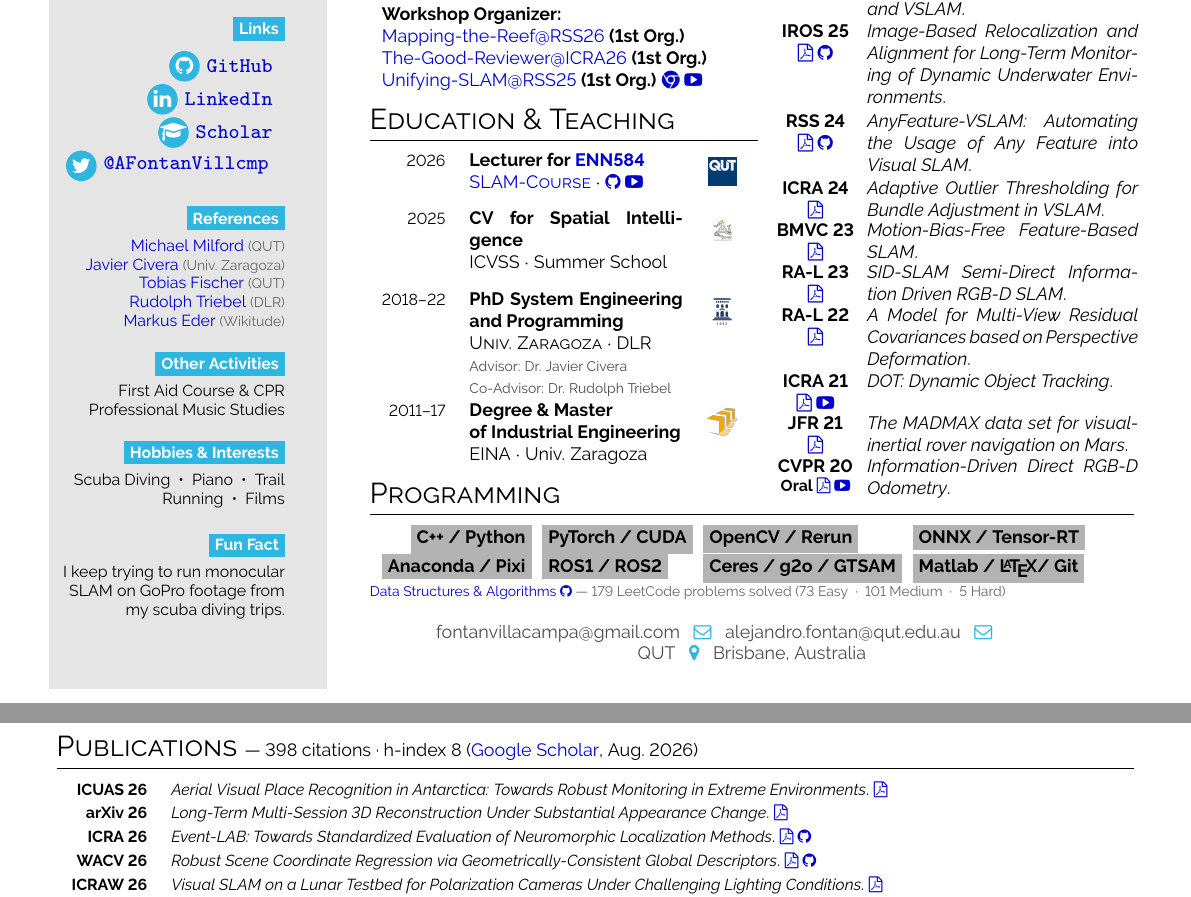
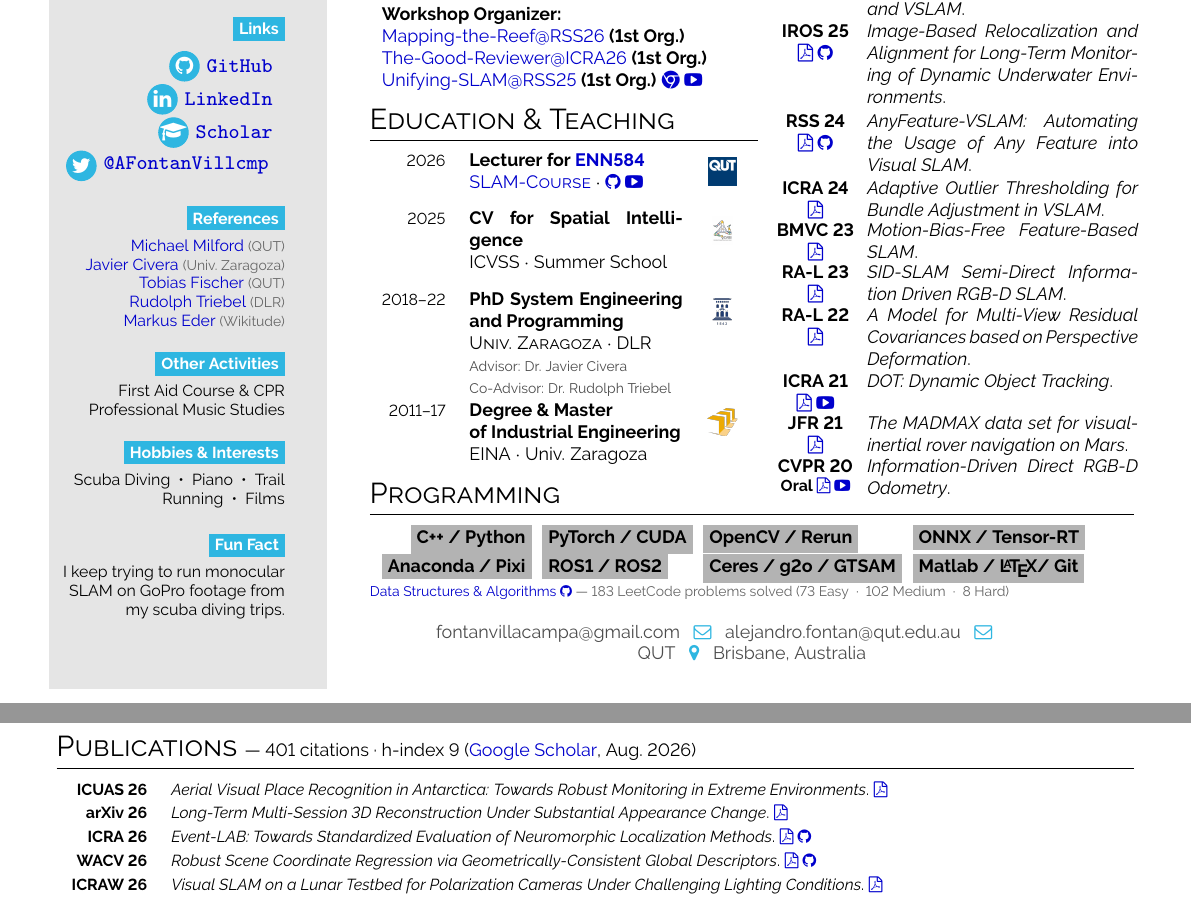
Before and after one commit to alejandrofontan/CV_FONTAN_GIT, a LaTeX document (main.tex): two parts of pages 1 and 2 of 2, joined at a grey line, cut so that both start at the same text. Compiled offline with pdfLaTeX.

Commit message:
update leet code

```diff
--- a/main.tex
+++ b/main.tex
@@ -198,7 +198,7 @@ Scuba Diving ~•~ Piano ~•~ Trail Running ~•~ Films
      \bg{skilllabelcolour}{iconcolour}{C++ / Python} & \bg{skilllabelcolour}{iconcolour}{PyTorch / CUDA} & \bg{skilllabelcolour}{iconcolour}{OpenCV / Rerun} & \bg{skilllabelcolour}{iconcolour}{ONNX / Tensor-RT}\\
      \bg{skilllabelcolour}{iconcolour}{Anaconda / Pixi} & \bg{skilllabelcolour}{iconcolour}{ROS1 / ROS2} & \bg{skilllabelcolour}{iconcolour}{Ceres / g2o / GTSAM} & \bg{skilllabelcolour}{iconcolour}{Matlab / \LaTeX / Git}& \\
 \end{tabular}\hfill
-{\scriptsize\color{black!60} \href{https://github.com/alejandrofontan/Data-Structures-Algorithms}{Data Structures \& Algorithms \faGithub} — 179 LeetCode problems solved (73 Easy ~·~ 101 Medium ~·~ 5 Hard)} \par
+{\scriptsize\color{black!60} \href{https://github.com/alejandrofontan/Data-Structures-Algorithms}{Data Structures \& Algorithms \faGithub} — 183 LeetCode problems solved (73 Easy ~·~ 102 Medium ~·~ 8 Hard)} \par
 \setlength{\parindent}{0pt}
 \begin{center}\fontfamily{\sfdefault}\selectfont \color{black!70}
 {\small fontanvillacampa@gmail.com \icon{\faEnvelopeO}{cvgreen}{} \small alejandro.fontan@qut.edu.au \icon{\faEnvelopeO}{cvgreen}{} \newline QUT \icon{\faMapMarker}{cvgreen}{} Brisbane, Australia}
@@ -211,7 +211,7 @@ Scuba Diving ~•~ Piano ~•~ Trail Running ~•~ Films
 %------------------------------------------------------------------
 \newpage
 
-\section*{Publications \small{\normalfont — 398 citations · h-index 8 (\href{https://scholar.google.com/citations?user=SDtnGogAAAAJ}{Google Scholar}, Aug.\ 2026)}}
+\section*{Publications \small{\normalfont — 401 citations · h-index 9 (\href{https://scholar.google.com/citations?user=SDtnGogAAAAJ}{Google Scholar}, Aug.\ 2026)}}
 \begin{tabular}{>{\footnotesize\bfseries}r >{\footnotesize}p{0.82\textwidth}}
     ICUAS 26 & \emph{Aerial Visual Place Recognition in Antarctica: Towards Robust Monitoring in Extreme Environments}. \href{https://ieeexplore.ieee.org/abstract/document/11598716/}{\faFilePdfO} \\
     arXiv 26 & \emph{Long-Term Multi-Session 3D Reconstruction Under Substantial Appearance Change}. \href{https://arxiv.org/abs/2602.20584}{\faFilePdfO} \\
```
Also changed, not shown: CV_FONTAN.pdf.
